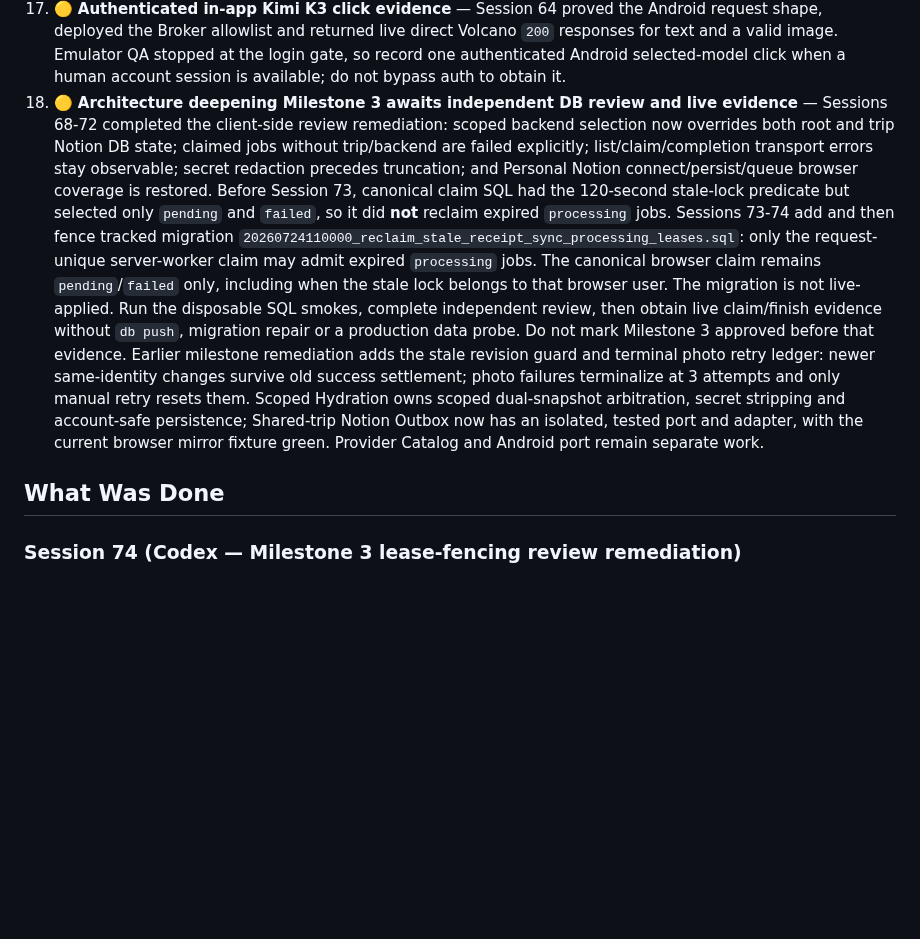
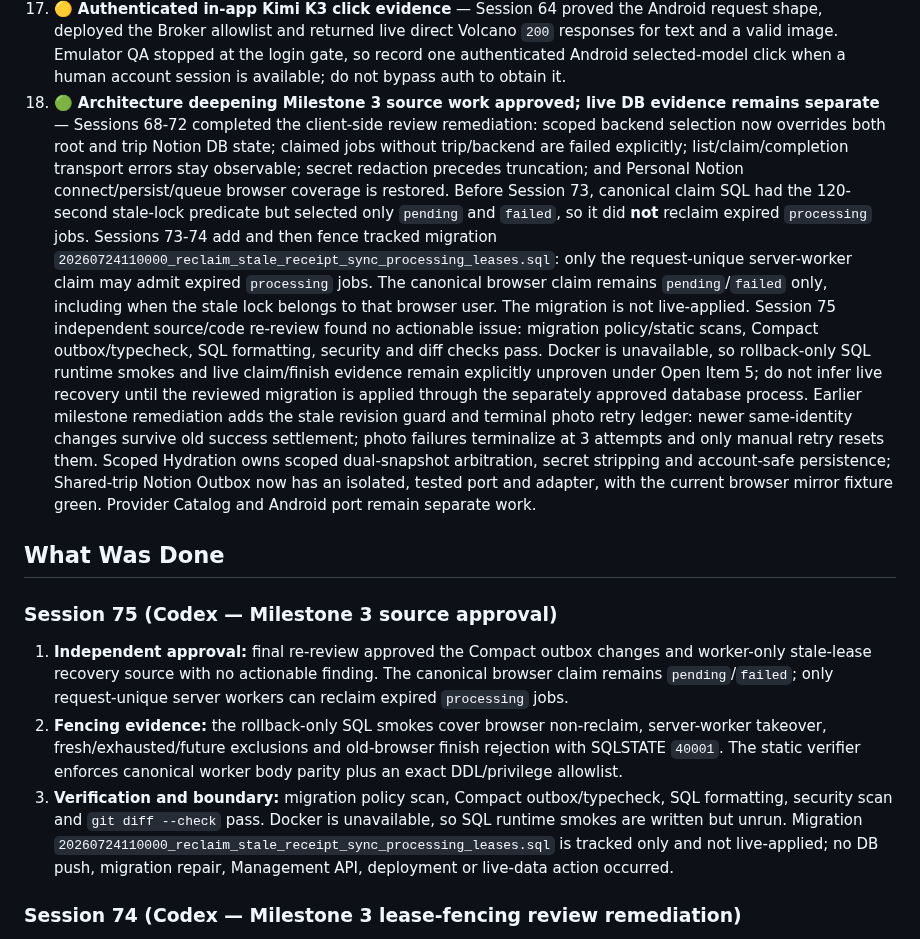
Before and after one commit to jd92-beep/travel-expense, a Markdown page: HANDOVER.md, the part around the change. Drawn GitHub-style; blank space fills up the shorter version.

Commit message:
docs: finalize shared trip outbox milestone

```diff
--- a/HANDOVER.md
+++ b/HANDOVER.md
@@ -79,7 +79,7 @@ you closed with your session number.
    shape, deployed the Broker allowlist and returned live direct Volcano `200` responses for text
    and a valid image. Emulator QA stopped at the login gate, so record one authenticated Android
    selected-model click when a human account session is available; do not bypass auth to obtain it.
-18. 🟡 **Architecture deepening Milestone 3 awaits independent DB review and live evidence** — Sessions 68-72
+18. 🟢 **Architecture deepening Milestone 3 source work approved; live DB evidence remains separate** — Sessions 68-72
    completed the client-side review remediation: scoped backend selection now overrides both root and
    trip Notion DB state; claimed jobs without trip/backend are failed explicitly; list/claim/completion
    transport errors stay observable; secret redaction precedes truncation; and Personal Notion
@@ -89,10 +89,11 @@ you closed with your session number.
    `20260724110000_reclaim_stale_receipt_sync_processing_leases.sql`: only the request-unique
    server-worker claim may admit expired `processing` jobs. The canonical browser claim remains
    `pending`/`failed` only, including when the stale lock belongs to that browser user. The migration
-   is not live-applied.
-   Run the disposable SQL smokes, complete independent review, then obtain live claim/finish evidence
-   without `db push`, migration repair or a production data probe. Do not mark Milestone 3 approved
-   before that evidence. Earlier milestone
+   is not live-applied. Session 75 independent source/code re-review found no actionable issue:
+   migration policy/static scans, Compact outbox/typecheck, SQL formatting, security and diff checks
+   pass. Docker is unavailable, so rollback-only SQL runtime smokes and live claim/finish evidence
+   remain explicitly unproven under Open Item 5; do not infer live recovery until the reviewed
+   migration is applied through the separately approved database process. Earlier milestone
    remediation adds the stale revision guard and terminal photo retry ledger: newer same-identity
    changes survive old success settlement; photo failures terminalize at 3 attempts and only manual
    retry resets them. Scoped Hydration owns scoped dual-snapshot arbitration, secret stripping and
@@ -100,6 +101,12 @@ you closed with your session number.
    with the current browser mirror fixture green. Provider Catalog and Android port remain separate work.
 
 ## What Was Done
+
+### Session 75 (Codex — Milestone 3 source approval)
+
+1. **Independent approval:** final re-review approved the Compact outbox changes and worker-only stale-lease recovery source with no actionable finding. The canonical browser claim remains `pending`/`failed`; only request-unique server workers can reclaim expired `processing` jobs.
+2. **Fencing evidence:** the rollback-only SQL smokes cover browser non-reclaim, server-worker takeover, fresh/exhausted/future exclusions and old-browser finish rejection with SQLSTATE `40001`. The static verifier enforces canonical worker body parity plus an exact DDL/privilege allowlist.
+3. **Verification and boundary:** migration policy scan, Compact outbox/typecheck, SQL formatting, security scan and `git diff --check` pass. Docker is unavailable, so SQL runtime smokes are written but unrun. Migration `20260724110000_reclaim_stale_receipt_sync_processing_leases.sql` is tracked only and not live-applied; no DB push, migration repair, Management API, deployment or live-data action occurred.
 
 ### Session 74 (Codex — Milestone 3 lease-fencing review remediation)
 
```
